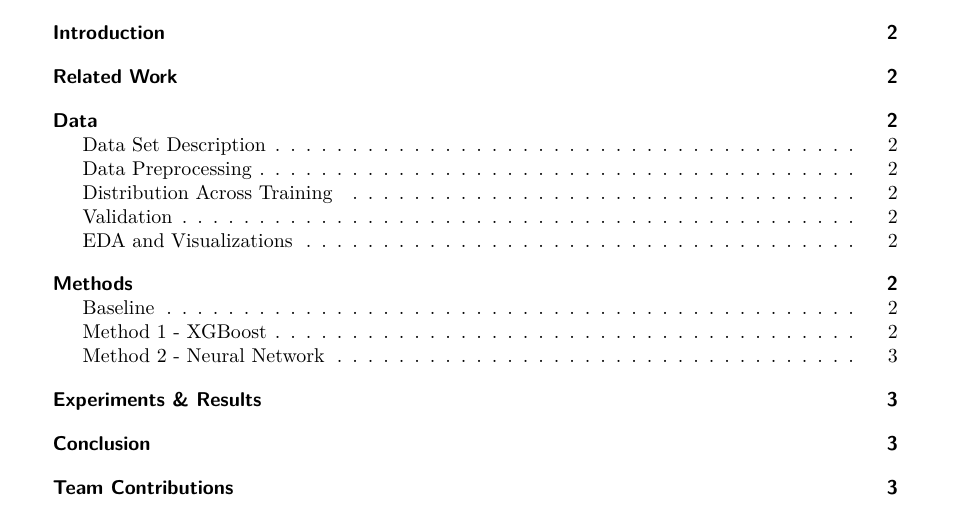
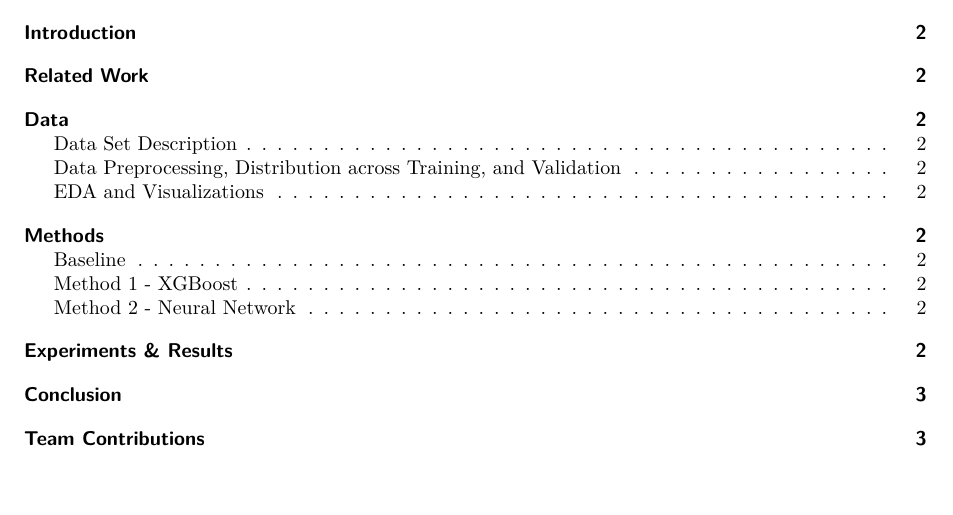
Before and after one commit to duygithub/berkeley_datasci_207_proj, a Quarto document (final/paper.qmd): part of page 1 of 4, cut so that both start at the same text, the shorter picture padded with empty space. Rendered offline with R 4.5, knitr and Pandoc in place of Quarto, then LaTeX, with nearby package versions.

Commit message:
Reworked structure, reduced margin

```diff
--- a/final/paper.qmd
+++ b/final/paper.qmd
@@ -16,7 +16,7 @@ format: pdf
 toc: true
 fontsize: 10pt
 geometry:
-  - margin=1.2in
+  - margin=1in
 bibliography: references.bib
 ---
 
@@ -36,17 +36,11 @@ bibliography: references.bib
 ## Data Set Description
 {{< embed 30_data_description.ipynb >}}
 
-## Data Preprocessing
-{{< embed 31_data_preprocessing.ipynb >}}
-
-## Distribution Across Training
-{{< embed 32_distribution_across_training.ipynb >}}
-
-## Validation
-{{< embed 33_validation.ipynb >}}
+## Data Preprocessing, Distribution across Training, and Validation
+{{< embed 31_data_processing.ipynb >}}
 
 ## EDA and Visualizations
-{{< embed 34_eda_visualizations.ipynb >}}
+{{< embed 32_eda_visualizations.ipynb >}}
 
 # Methods
 
```
Also changed, not shown: 6 other files.
